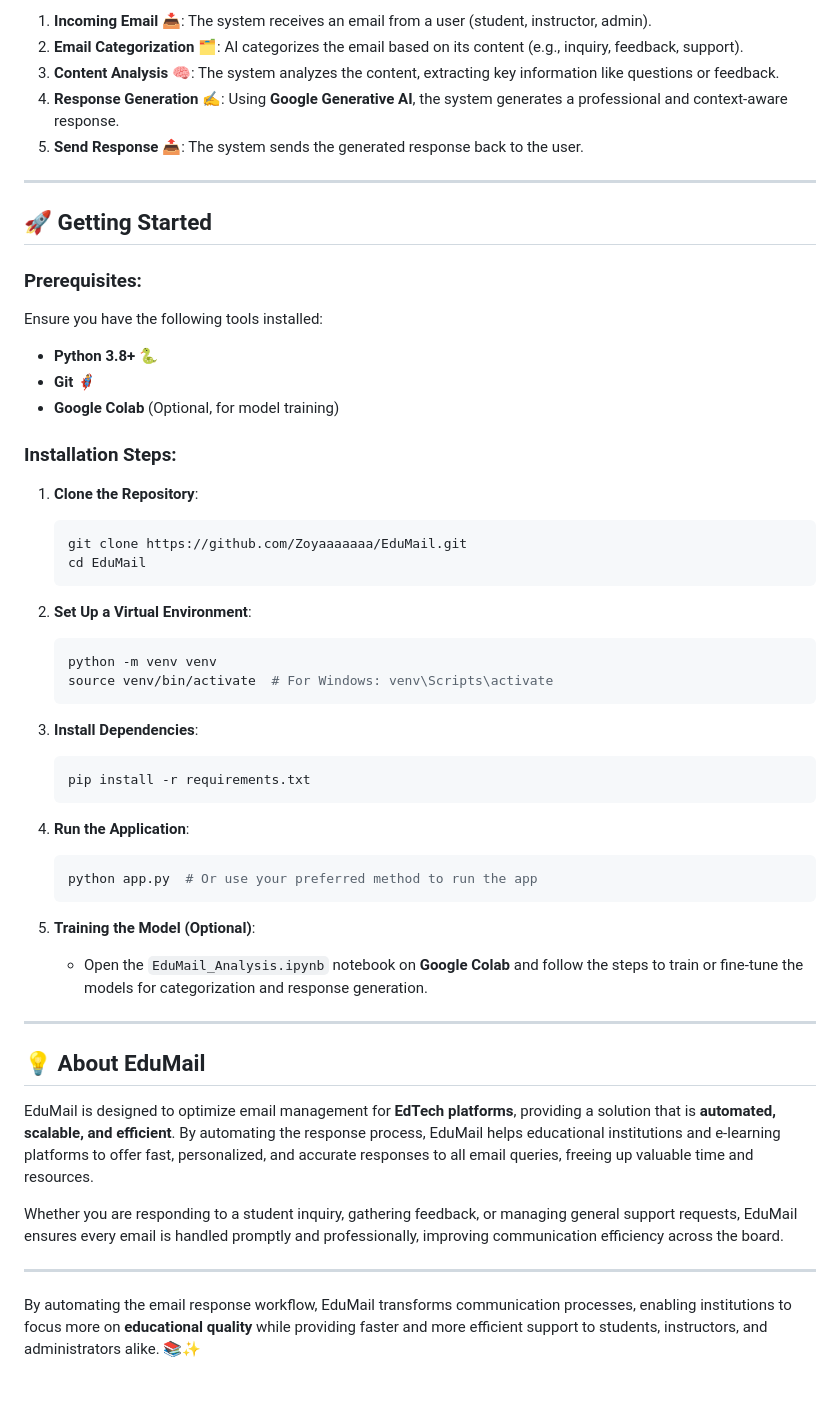
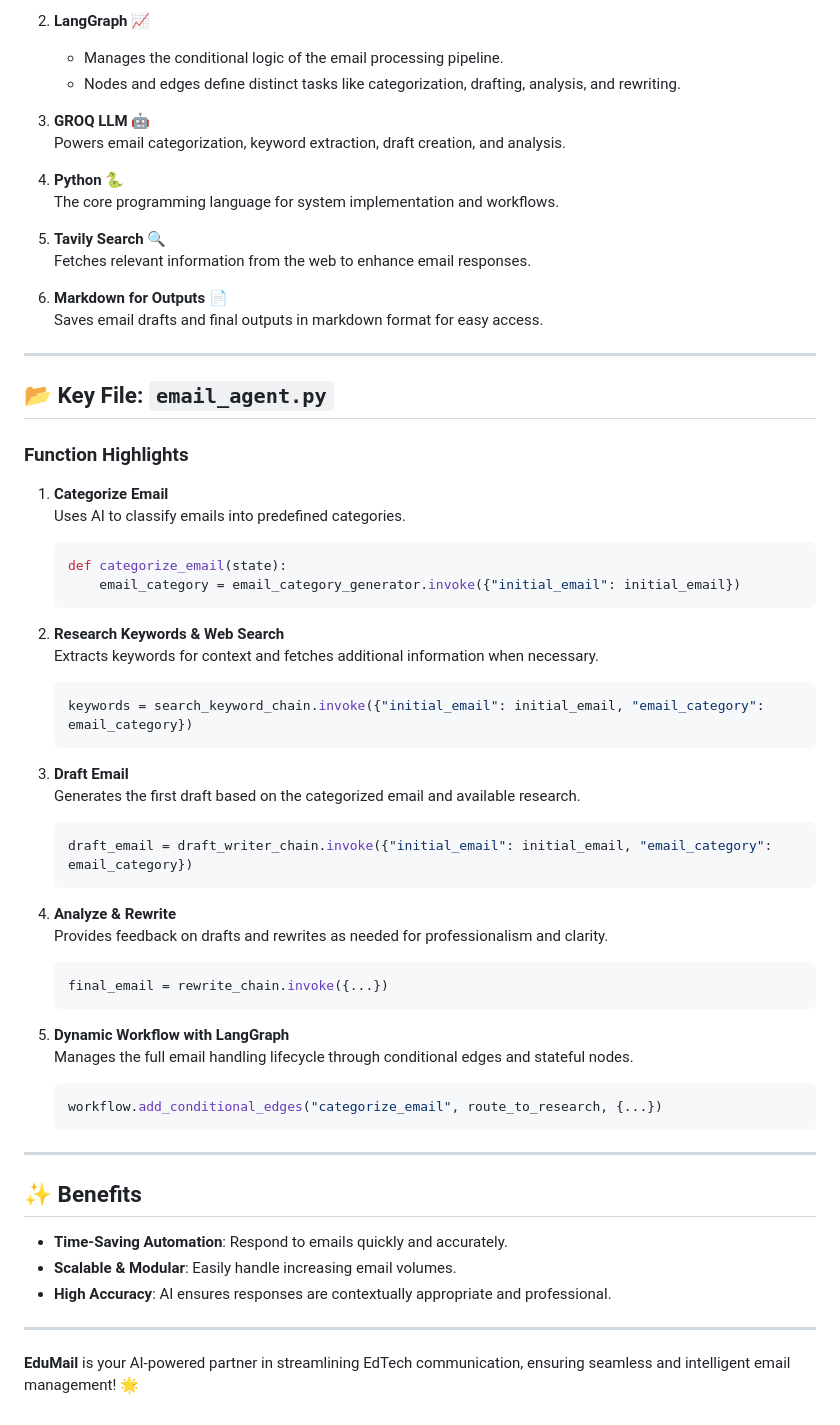
Before and after one commit to Zoyaaaaaaa/EduMail, a Markdown page: README.md, the part around one of its changes. Rendered like a GitHub page.

````diff
--- a/README.md
+++ b/README.md
@@ -71,55 +74,65 @@ EduMail streamlines the email management process by automating the steps involve
 
-1. **Incoming Email** 📥: The system receives an email from a user (student, instructor, admin).
-2. **Email Categorization** 🗂️: AI categorizes the email based on its content (e.g., inquiry, feedback, support).
-3. **Content Analysis** 🧠: The system analyzes the content, extracting key information like questions or feedback.
-4. **Response Generation** ✍️: Using **Google Generative AI**, the system generates a professional and context-aware response.
-5. **Send Response** 📤: The system sends the generated response back to the user.
+2. **LangGraph** 📈
+   - Manages the conditional logic of the email processing pipeline.
+   - Nodes and edges define distinct tasks like categorization, drafting, analysis, and rewriting.
+
+3. **GROQ LLM** 🤖
+   Powers email categorization, keyword extraction, draft creation, and analysis.
+
+4. **Python** 🐍
+   The core programming language for system implementation and workflows.
+
+5. **Tavily Search** 🔍
+   Fetches relevant information from the web to enhance email responses.
+
+6. **Markdown for Outputs** 📄
+   Saves email drafts and final outputs in markdown format for easy access.
 
 ---
 
-## 🚀 Getting Started
+## **📂 Key File: `email_agent.py`**
 
-### Prerequisites:
-Ensure you have the following tools installed:
-- **Python 3.8+** 🐍
-- **Git** 🦸‍♂️
-- **Google Colab** (Optional, for model training)
+### **Function Highlights**
 
-### Installation Steps:
-
-1. **Clone the Repository**:
-   ```bash
-   git clone https://github.com/Zoyaaaaaaa/EduMail.git
-   cd EduMail
+1. **Categorize Email**
+   Uses AI to classify emails into predefined categories.
+   ```python
+   def categorize_email(state):
+       email_category = email_category_generator.invoke({"initial_email": initial_email})
    ```
 
-2. **Set Up a Virtual Environment**:
-   ```bash
-   python -m venv venv
-   source venv/bin/activate  # For Windows: venv\Scripts\activate
+2. **Research Keywords & Web Search**
+   Extracts keywords for context and fetches additional information when necessary.
+   ```python
+   keywords = search_keyword_chain.invoke({"initial_email": initial_email, "email_category": email_category})
    ```
 
-3. **Install Dependencies**:
-   ```bash
-   pip install -r requirements.txt
+3. **Draft Email**
+   Generates the first draft based on the categorized email and available research.
+   ```python
+   draft_email = draft_writer_chain.invoke({"initial_email": initial_email, "email_category": email_category})
    ```
 
-4. **Run the Application**:
-   ```bash
-   python app.py  # Or use your preferred method to run the app
+4. **Analyze & Rewrite**
+   Provides feedback on drafts and rewrites as needed for professionalism and clarity.
+   ```python
+   final_email = rewrite_chain.invoke({...})
    ```
 
-5. **Training the Model (Optional)**:
-   - Open the `EduMail_Analysis.ipynb` notebook on **Google Colab** and follow the steps to train or fine-tune the models for categorization and response generation.
+5. **Dynamic Workflow with LangGraph**
+   Manages the full email handling lifecycle through conditional edges and stateful nodes.
+   ```python
+   workflow.add_conditional_edges("categorize_email", route_to_research, {...})
+   ```
 
 ---
 
-## 💡 About EduMail
+## **✨ Benefits**
 
-EduMail is designed to optimize email management for **EdTech platforms**, providing a solution that is **automated, scalable, and efficient**. By automating the response process, EduMail helps educational institutions and e-learning platforms to offer fast, personalized, and accurate responses to all email queries, freeing up valuable time and resources.
-
-Whether you are responding to a student inquiry, gathering feedback, or managing general support requests, EduMail ensures every email is handled promptly and professionally, improving communication efficiency across the board.
+- **Time-Saving Automation**: Respond to emails quickly and accurately.
+- **Scalable & Modular**: Easily handle increasing email volumes.
+- **High Accuracy**: AI ensures responses are contextually appropriate and professional.
 
 ---
 
-By automating the email response workflow, EduMail transforms communication processes, enabling institutions to focus more on **educational quality** while providing faster and more efficient support to students, instructors, and administrators alike. 📚✨
+**EduMail** is your AI-powered partner in streamlining EdTech communication, ensuring seamless and intelligent email management! 🌟
````
Also changed, not shown: other parts of README.md (+52 -49 lines).
